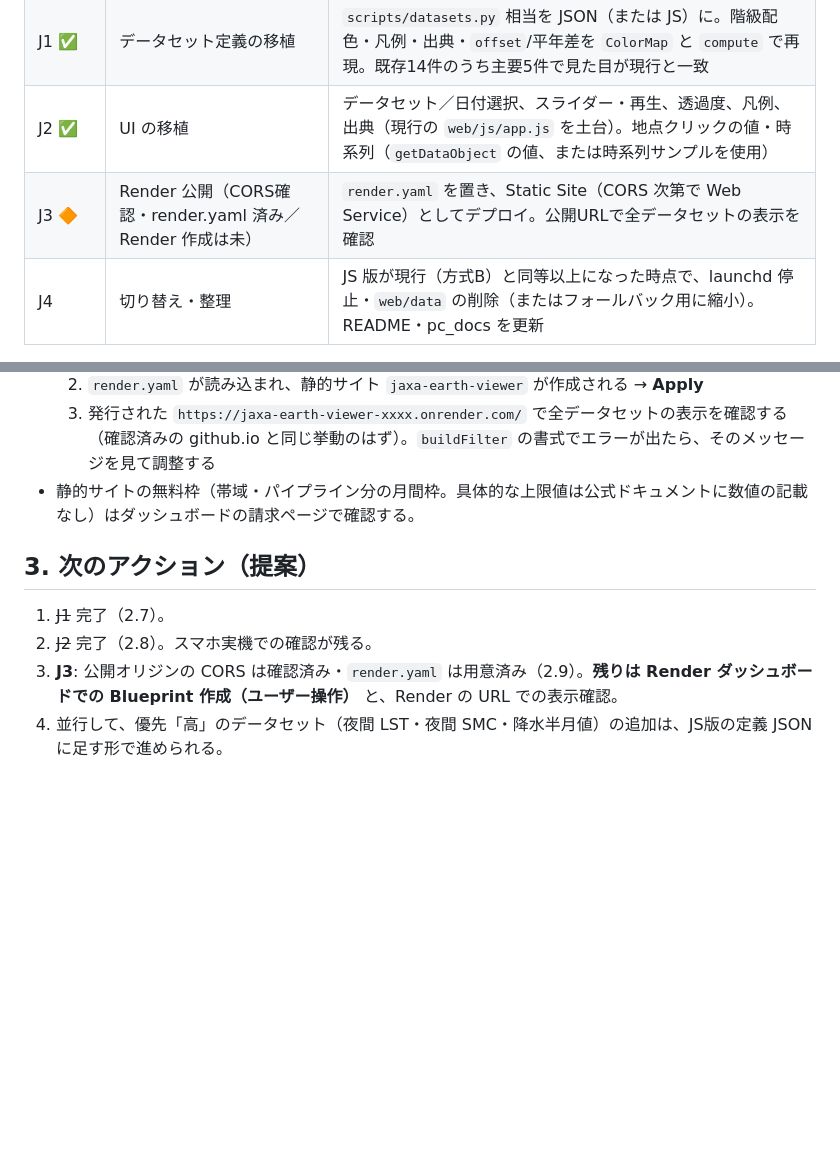
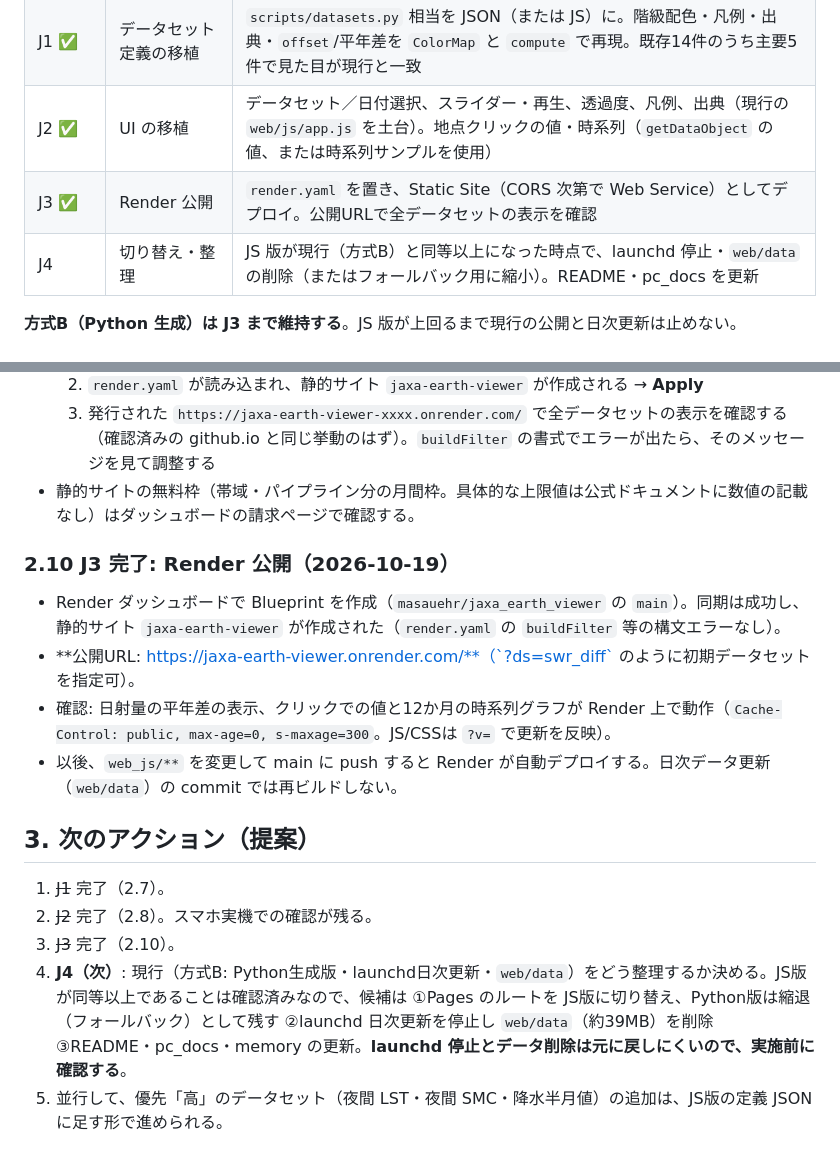
Before and after one commit to masauehr/jaxa_earth_viewer, a Markdown page: plan.md, 2 parts joined by grey strips. GitHub-like rendering; blank space fills up the shorter version.

```diff
--- a/plan.md
+++ b/plan.md
@@ -92,7 +92,7 @@ JavaScript 版（ブラウザが JAXA のデータを直接取得して描画す
 | J0 ✅ | 検証（最小HTML） | `web_js/j0.html` で CORS・取得速度・Python版との一致・平年差・最新日・値の読み取りを確認し、**GO** と判断（2026-10-19）。[docs/js_j0_report.md](docs/js_j0_report.md) |
 | J1 ✅ | データセット定義の移植 | `scripts/datasets.py` 相当を JSON（または JS）に。階級配色・凡例・出典・`offset`/平年差を `ColorMap` と `compute` で再現。既存14件のうち主要5件で見た目が現行と一致 |
 | J2 ✅ | UI の移植 | データセット／日付選択、スライダー・再生、透過度、凡例、出典（現行の `web/js/app.js` を土台）。地点クリックの値・時系列（`getDataObject` の値、または時系列サンプルを使用） |
-| J3 🔶 | Render 公開（CORS確認・render.yaml 済み／Render 作成は未） | `render.yaml` を置き、Static Site（CORS 次第で Web Service）としてデプロイ。公開URLで全データセットの表示を確認 |
+| J3 ✅ | Render 公開 | `render.yaml` を置き、Static Site（CORS 次第で Web Service）としてデプロイ。公開URLで全データセットの表示を確認 |
 | J4 | 切り替え・整理 | JS 版が現行（方式B）と同等以上になった時点で、launchd 停止・`web/data` の削除（またはフォールバック用に縮小）。README・pc_docs を更新 |
 
 **方式B（Python 生成）は J3 まで維持する**。JS 版が上回るまで現行の公開と日次更新は止めない。
@@ -130,8 +130,15 @@ JavaScript 版（ブラウザが JAXA のデータを直接取得して描画す
   3. 発行された `https://jaxa-earth-viewer-xxxx.onrender.com/` で全データセットの表示を確認する（確認済みの github.io と同じ挙動のはず）。`buildFilter` の書式でエラーが出たら、そのメッセージを見て調整する
 - 静的サイトの無料枠（帯域・パイプライン分の月間枠。具体的な上限値は公式ドキュメントに数値の記載なし）はダッシュボードの請求ページで確認する。
 
+### 2.10 J3 完了: Render 公開（2026-10-19）
+- Render ダッシュボードで Blueprint を作成（`masauehr/jaxa_earth_viewer` の `main`）。同期は成功し、静的サイト `jaxa-earth-viewer` が作成された（`render.yaml` の `buildFilter` 等の構文エラーなし）。
+- **公開URL: https://jaxa-earth-viewer.onrender.com/**（`?ds=swr_diff` のように初期データセットを指定可）。
+- 確認: 日射量の平年差の表示、クリックでの値と12か月の時系列グラフが Render 上で動作（`Cache-Control: public, max-age=0, s-maxage=300`。JS/CSSは `?v=` で更新を反映）。
+- 以後、`web_js/**` を変更して main に push すると Render が自動デプロイする。日次データ更新（`web/data`）の commit では再ビルドしない。
+
 ## 3. 次のアクション（提案）
 1. ~~J1~~ 完了（2.7）。
 2. ~~J2~~ 完了（2.8）。スマホ実機での確認が残る。
-3. **J3**: 公開オリジンの CORS は確認済み・`render.yaml` は用意済み（2.9）。**残りは Render ダッシュボードでの Blueprint 作成（ユーザー操作）** と、Render の URL での表示確認。
-4. 並行して、優先「高」のデータセット（夜間 LST・夜間 SMC・降水半月値）の追加は、JS版の定義 JSON に足す形で進められる。
+3. ~~J3~~ 完了（2.10）。
+4. **J4（次）**: 現行（方式B: Python生成版・launchd日次更新・`web/data`）をどう整理するか決める。JS版が同等以上であることは確認済みなので、候補は ①Pages のルートを JS版に切り替え、Python版は縮退（フォールバック）として残す ②launchd 日次更新を停止し `web/data`（約39MB）を削除 ③README・pc_docs・memory の更新。**launchd 停止とデータ削除は元に戻しにくいので、実施前に確認する**。
+5. 並行して、優先「高」のデータセット（夜間 LST・夜間 SMC・降水半月値）の追加は、JS版の定義 JSON に足す形で進められる。
```
Also changed, not shown: README.md (+2 -2 lines), jaxa-earth-viewer.md (+2 -2 lines).
